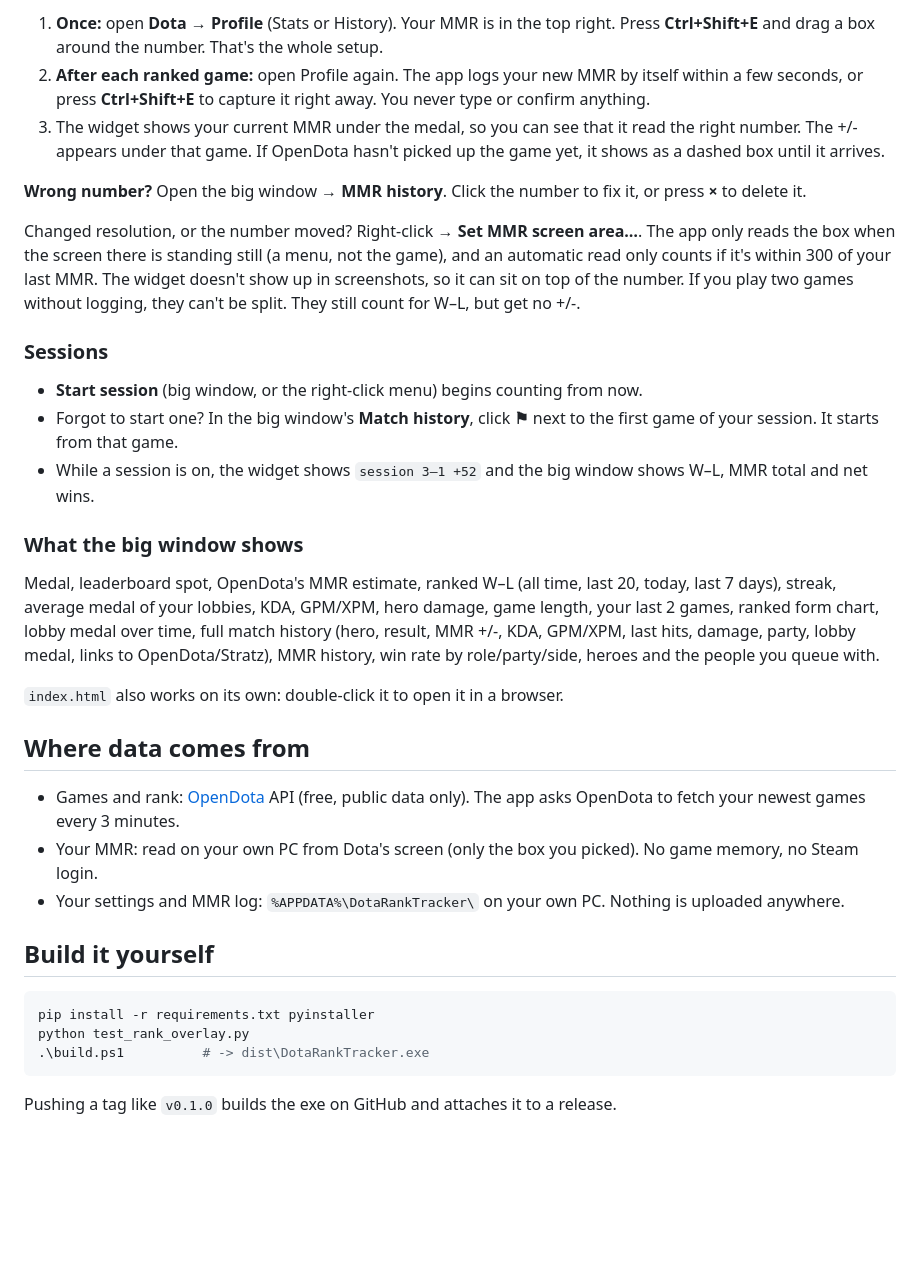
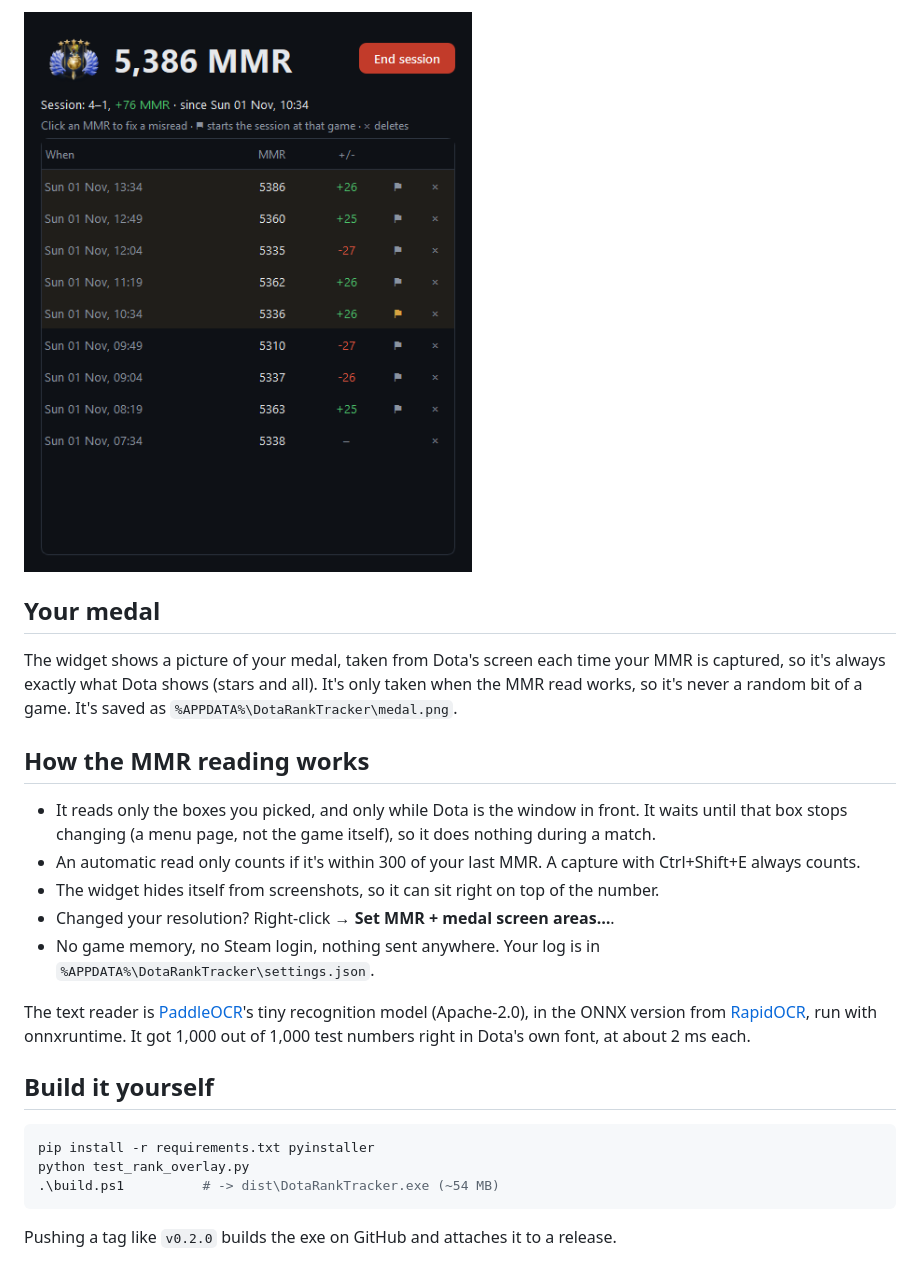
Before and after one commit to sirawitbm/dota2-ranked-tracker, a Markdown page: README.md, the part around one of its changes. Drawn GitHub-style; pictures changed too: docs/history.png (added); blank space fills up the shorter version.

````diff
--- a/README.md
+++ b/README.md
@@ -33,36 +47,26 @@ Valve doesn't let outside apps see MMR changes. That's why Dota Plus is the only
 
-1. **Once:** open **Dota → Profile** (Stats or History). Your MMR is in the top right. Press **Ctrl+Shift+E** and drag a box around the number. That's the whole setup.
-2. **After each ranked game:** open Profile again. The app logs your new MMR by itself within a few seconds, or press **Ctrl+Shift+E** to capture it right away. You never type or confirm anything.
-3. The widget shows your current MMR under the medal, so you can see that it read the right number. The +/- appears under that game. If OpenDota hasn't picked up the game yet, it shows as a dashed box until it arrives.
+![history](docs/history.png)
 
-**Wrong number?** Open the big window → **MMR history**. Click the number to fix it, or press **×** to delete it.
+## Your medal
 
-Changed resolution, or the number moved? Right-click → **Set MMR screen area…**. The app only reads the box when the screen there is standing still (a menu, not the game), and an automatic read only counts if it's within 300 of your last MMR. The widget doesn't show up in screenshots, so it can sit on top of the number. If you play two games without logging, they can't be split. They still count for W–L, but get no +/-.
+The widget shows a picture of your medal, taken from Dota's screen each time your MMR is captured, so it's always exactly what Dota shows (stars and all). It's only taken when the MMR read works, so it's never a random bit of a game. It's saved as `%APPDATA%\DotaRankTracker\medal.png`.
 
-### Sessions
+## How the MMR reading works
 
-- **Start session** (big window, or the right-click menu) begins counting from now.
-- Forgot to start one? In the big window's **Match history**, click **⚑** next to the first game of your session. It starts from that game.
-- While a session is on, the widget shows `session 3–1 +52` and the big window shows W–L, MMR total and net wins.
+- It reads only the boxes you picked, and only while Dota is the window in front. It waits until that box stops changing (a menu page, not the game itself), so it does nothing during a match.
+- An automatic read only counts if it's within 300 of your last MMR. A capture with Ctrl+Shift+E always counts.
+- The widget hides itself from screenshots, so it can sit right on top of the number.
+- Changed your resolution? Right-click → **Set MMR + medal screen areas…**.
+- No game memory, no Steam login, nothing sent anywhere. Your log is in `%APPDATA%\DotaRankTracker\settings.json`.
 
-### What the big window shows
-
-Medal, leaderboard spot, OpenDota's MMR estimate, ranked W–L (all time, last 20, today, last 7 days), streak, average medal of your lobbies, KDA, GPM/XPM, hero damage, game length, your last 2 games, ranked form chart, lobby medal over time, full match history (hero, result, MMR +/-, KDA, GPM/XPM, last hits, damage, party, lobby medal, links to OpenDota/Stratz), MMR history, win rate by role/party/side, heroes and the people you queue with.
-
-`index.html` also works on its own: double-click it to open it in a browser.
-
-## Where data comes from
-
-- Games and rank: [OpenDota](https://www.opendota.com) API (free, public data only). The app asks OpenDota to fetch your newest games every 3 minutes.
-- Your MMR: read on your own PC from Dota's screen (only the box you picked). No game memory, no Steam login.
-- Your settings and MMR log: `%APPDATA%\DotaRankTracker\` on your own PC. Nothing is uploaded anywhere.
+The text reader is [PaddleOCR](https://github.com/PaddlePaddle/PaddleOCR)'s tiny recognition model (Apache-2.0), in the ONNX version from [RapidOCR](https://github.com/RapidAI/RapidOCR), run with onnxruntime. It got 1,000 out of 1,000 test numbers right in Dota's own font, at about 2 ms each.
 
 ## Build it yourself
 
 ```powershell
 pip install -r requirements.txt pyinstaller
 python test_rank_overlay.py
-.\build.ps1          # -> dist\DotaRankTracker.exe
+.\build.ps1          # -> dist\DotaRankTracker.exe (~54 MB)
 ```
 
-Pushing a tag like `v0.1.0` builds the exe on GitHub and attaches it to a release.
+Pushing a tag like `v0.2.0` builds the exe on GitHub and attaches it to a release.
````
Also changed, not shown: other parts of README.md (+28 -14 lines), docs/widget.png, 8 other files.
